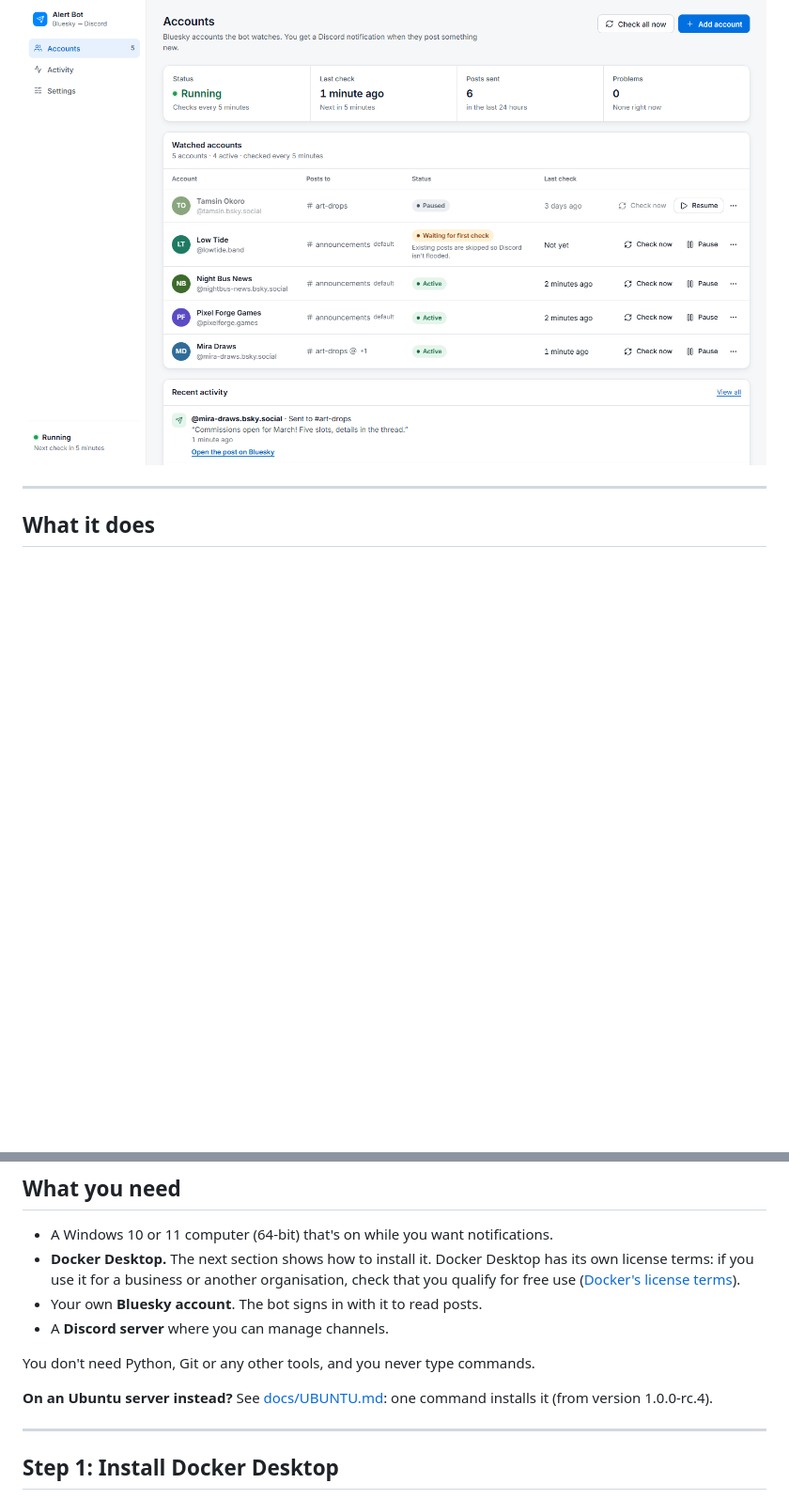
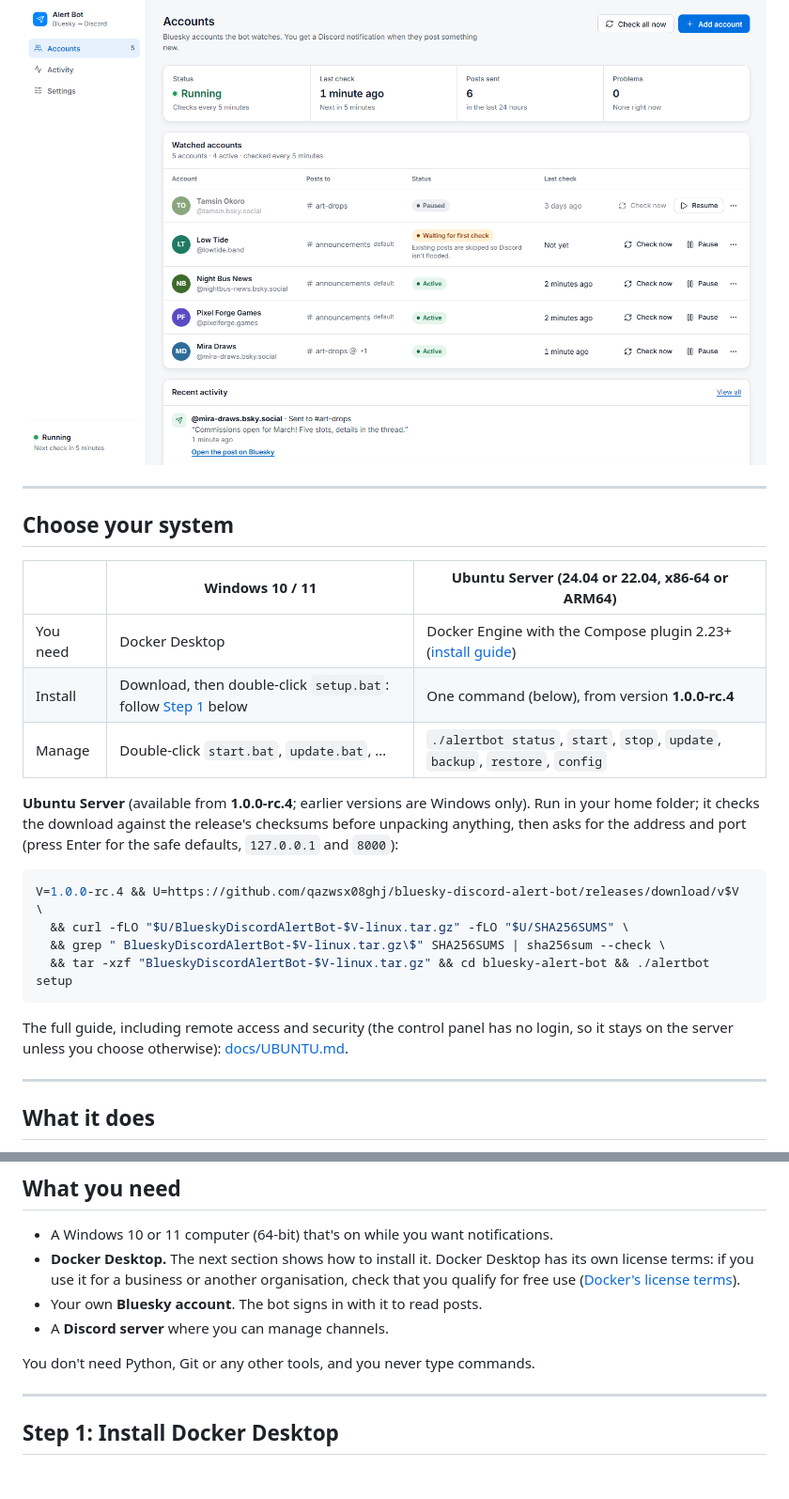
Before and after one commit to qazwsx08ghj/bluesky-discord-alert-bot, a Markdown page: README.md, 2 parts joined by grey strips. Shown at 94% size. Rendered like a GitHub page; blank space fills up the shorter version.

````diff
--- a/README.md
+++ b/README.md
@@ -7,6 +7,27 @@ Get a Discord notification whenever **any public Bluesky account you choose** po
 **No coding needed.** Install one program (Docker Desktop), double-click a file, and set everything up in a control panel in your web browser.
 
 ![The control panel](docs/screenshots/02-accounts.png)
+
+---
+
+## Choose your system
+
+| | **Windows 10 / 11** | **Ubuntu Server** (24.04 or 22.04, x86-64 or ARM64) |
+|---|---|---|
+| You need | Docker Desktop | Docker Engine with the Compose plugin 2.23+ ([install guide](https://docs.docker.com/engine/install/ubuntu/)) |
+| Install | Download, then double-click `setup.bat`: follow [Step 1](#step-1-install-docker-desktop) below | One command (below), from version **1.0.0-rc.4** |
+| Manage | Double-click `start.bat`, `update.bat`, … | `./alertbot status`, `start`, `stop`, `update`, `backup`, `restore`, `config` |
+
+**Ubuntu Server** (available from **1.0.0-rc.4**; earlier versions are Windows only). Run in your home folder; it checks the download against the release's checksums before unpacking anything, then asks for the address and port (press Enter for the safe defaults, `127.0.0.1` and `8000`):
+
+```sh
+V=1.0.0-rc.4 && U=https://github.com/qazwsx08ghj/bluesky-discord-alert-bot/releases/download/v$V \
+  && curl -fLO "$U/BlueskyDiscordAlertBot-$V-linux.tar.gz" -fLO "$U/SHA256SUMS" \
+  && grep " BlueskyDiscordAlertBot-$V-linux.tar.gz\$" SHA256SUMS | sha256sum --check \
+  && tar -xzf "BlueskyDiscordAlertBot-$V-linux.tar.gz" && cd bluesky-alert-bot && ./alertbot setup
+```
+
+The full guide, including remote access and security (the control panel has no login, so it stays on the server unless you choose otherwise): [docs/UBUNTU.md](docs/UBUNTU.md).
 
 ---
 
@@ -41,8 +62,6 @@ Clicking the title opens the post on Bluesky.
 - A **Discord server** where you can manage channels.
 
 You don't need Python, Git or any other tools, and you never type commands.
-
-**On an Ubuntu server instead?** See [docs/UBUNTU.md](docs/UBUNTU.md): one command installs it (from version 1.0.0-rc.4).
 
 ---
 
````
Also changed, not shown: README.zh-TW.md (+21 -2 lines).
